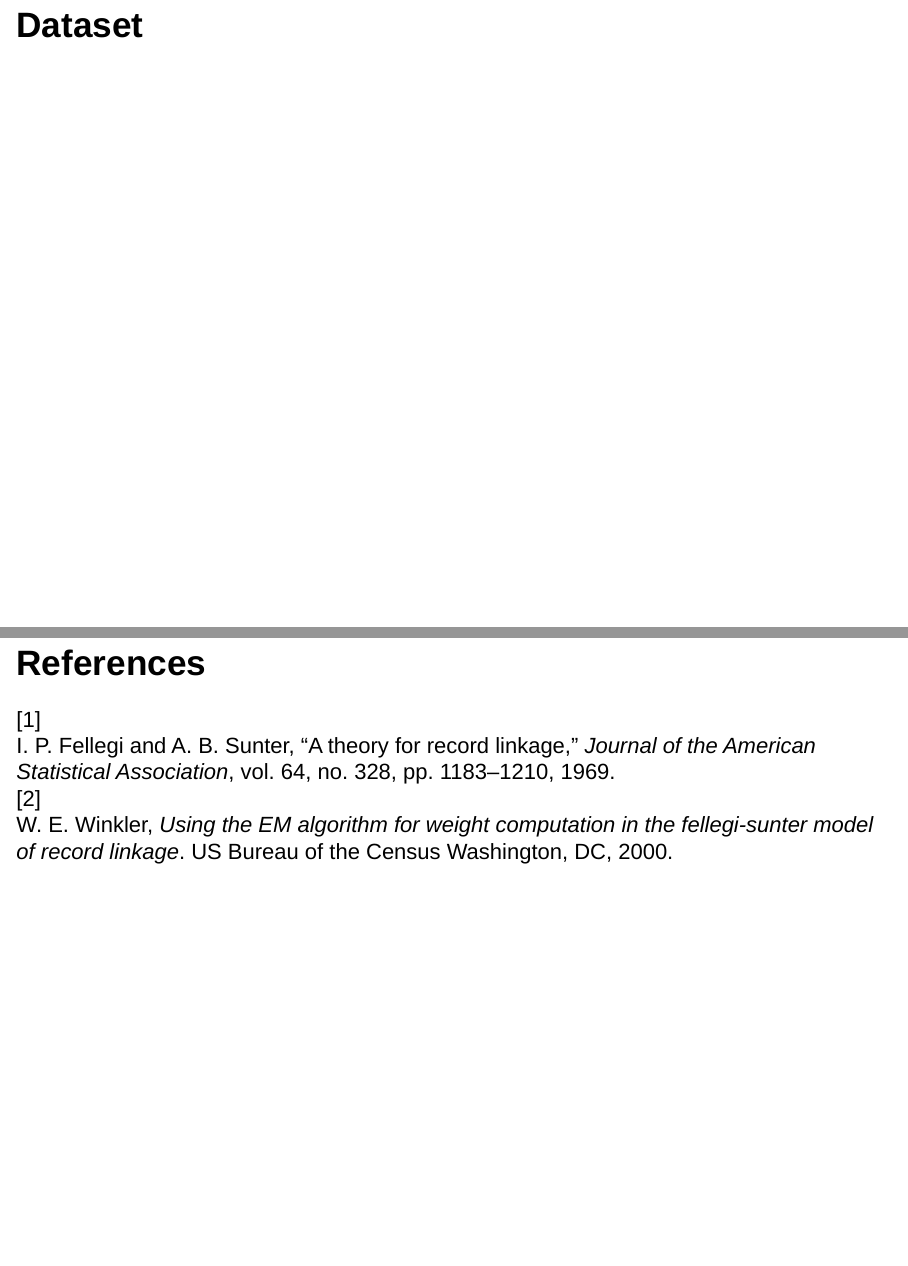
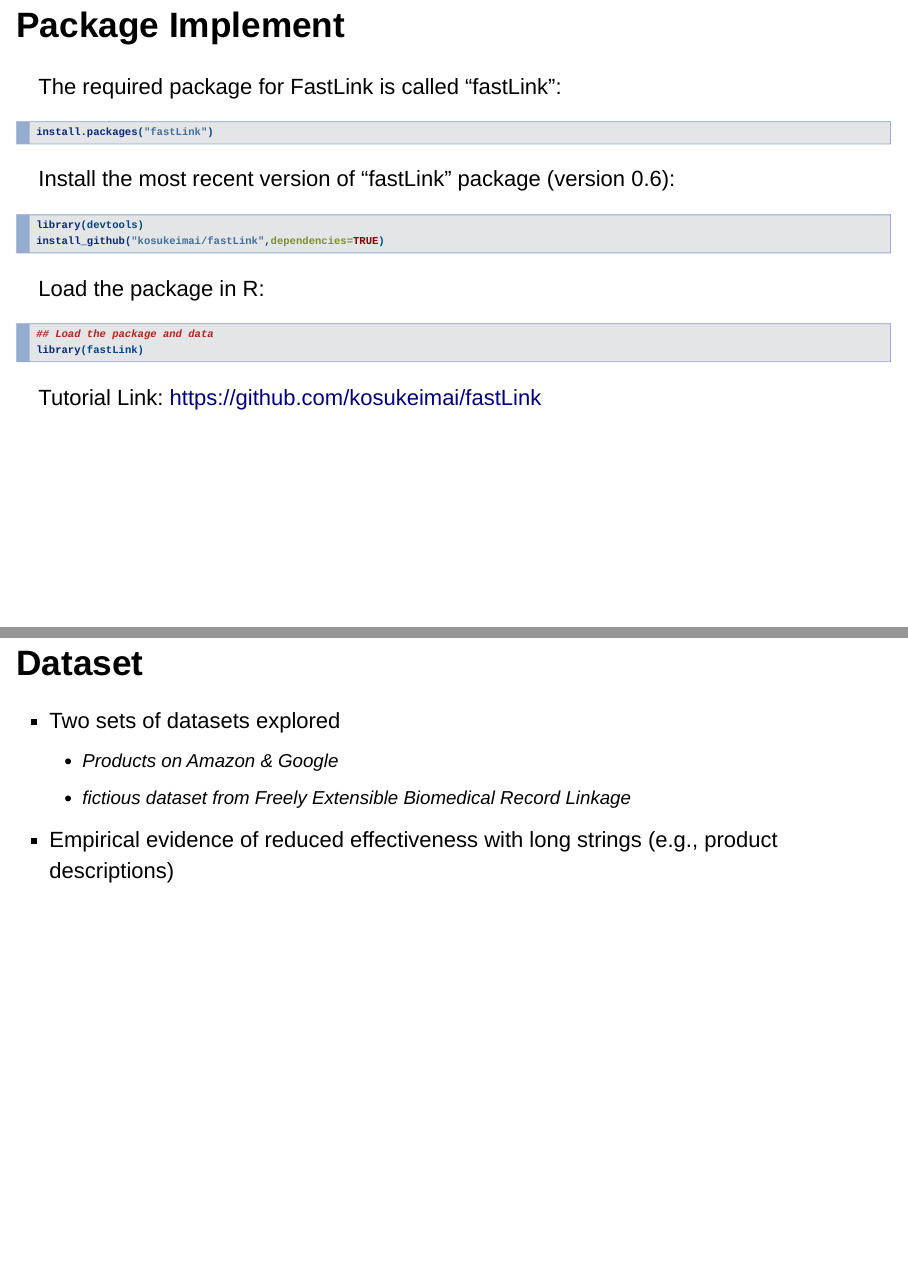
Before and after one commit to ShimizuYukii/Entity-Resolution, an R Markdown document (Presentation.Rmd): pages 7 and 11 of 11 before the commit and pages 7 and 10 of 11 after it, joined at a grey line. Rendered offline with R 4.5, knitr and Pandoc, with nearby package versions.

Commit message:
Update Presentation.Rmd

```diff
--- a/Presentation.Rmd
+++ b/Presentation.Rmd
@@ -74,8 +74,6 @@ $$
 
 
 
-## Dataset
-
 ## Package Implement
 
 The required package for FastLink is called "fastLink":
@@ -134,6 +132,13 @@ matched_dfs <- getMatches(
 
 - Finding Duplicates within a Dataset via fastLink: The algorithm uses the probabilistic match algorithm to identify duplicated entries.
 
+## Dataset
+
++ Two sets of datasets explored
+  - Products on Amazon & Google
+  - fictious dataset from Freely Extensible Biomedical Record Linkage
++ Empirical evidence of reduced effectiveness with long strings (e.g., product descriptions)
+
 ## References
 
 <div id="refs"></div>
```
